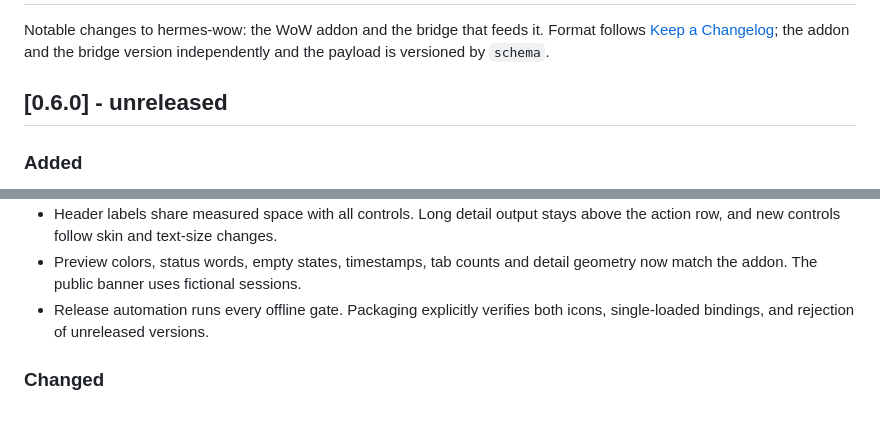
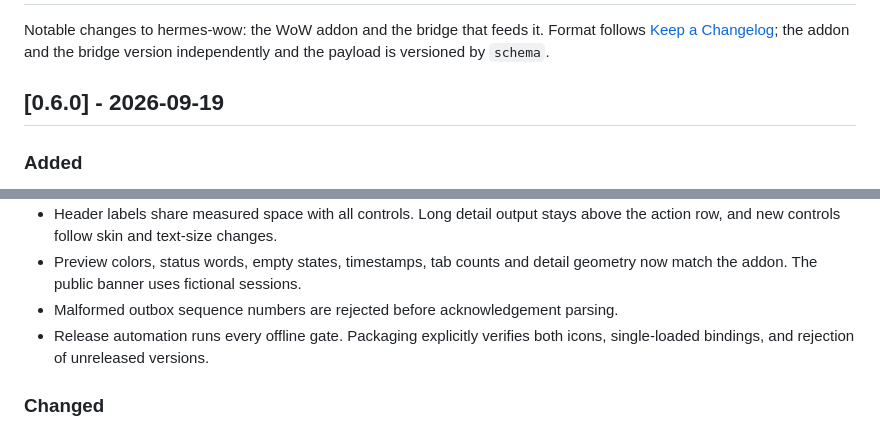
Before and after one commit to btsouth/hermes-wow, a Markdown page: CHANGELOG.md, 2 parts joined by grey strips. Drawn GitHub-style.

```diff
--- a/CHANGELOG.md
+++ b/CHANGELOG.md
@@ -5,7 +5,7 @@ Format follows [Keep a Changelog](https://keepachangelog.com/en/1.1.0/); the
 addon and the bridge version independently and the payload is versioned by
 `schema`.
 
-## [0.6.0] - unreleased
+## [0.6.0] - 2026-09-19
 
 ### Added
 
@@ -37,6 +37,7 @@ addon and the bridge version independently and the payload is versioned by
   above the action row, and new controls follow skin and text-size changes.
 - Preview colors, status words, empty states, timestamps, tab counts and detail
   geometry now match the addon. The public banner uses fictional sessions.
+- Malformed outbox sequence numbers are rejected before acknowledgement parsing.
 - Release automation runs every offline gate. Packaging explicitly verifies both
   icons, single-loaded bindings, and rejection of unreleased versions.
 
```
Also changed, not shown: README.md (+3 -0 lines), docs/validation-0.6.0.md (added, +52 -0 lines).
